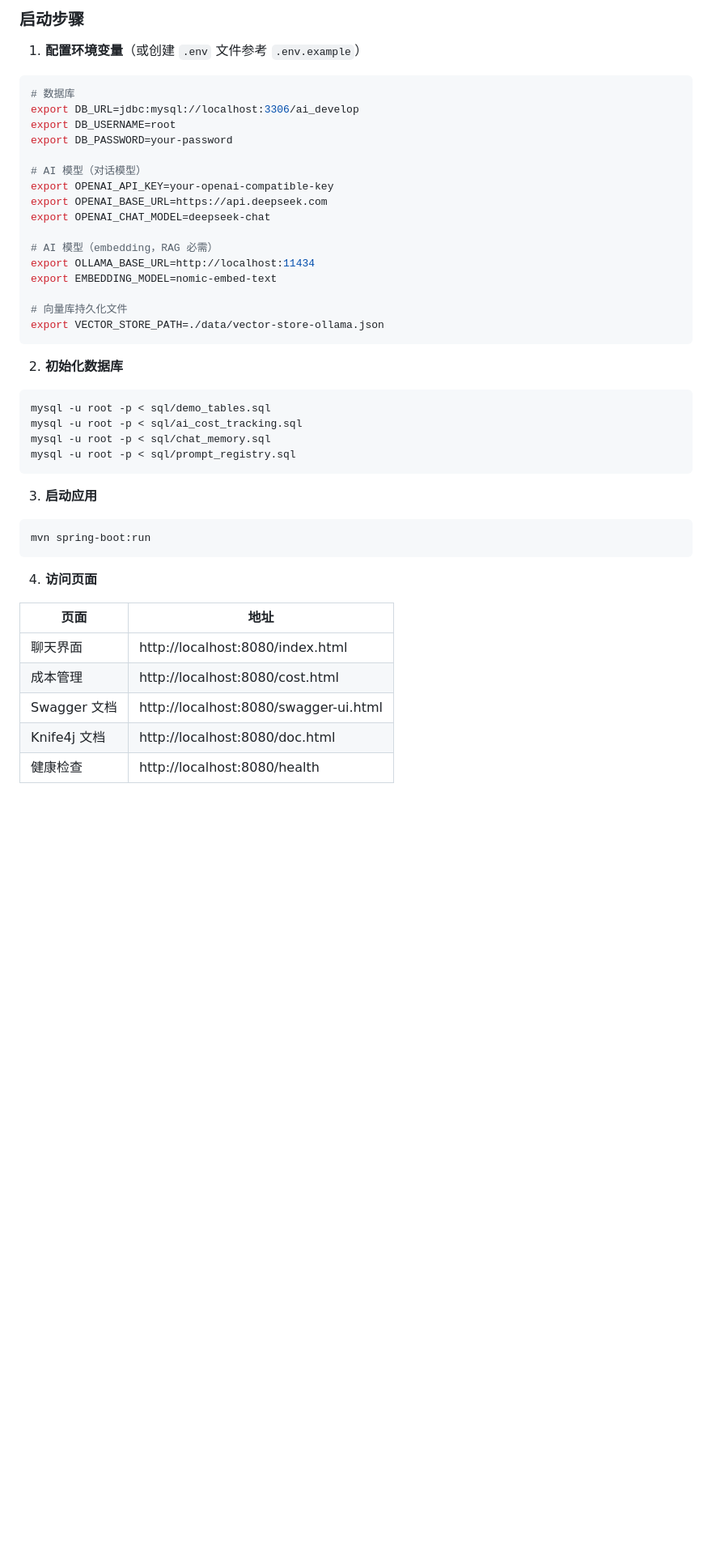
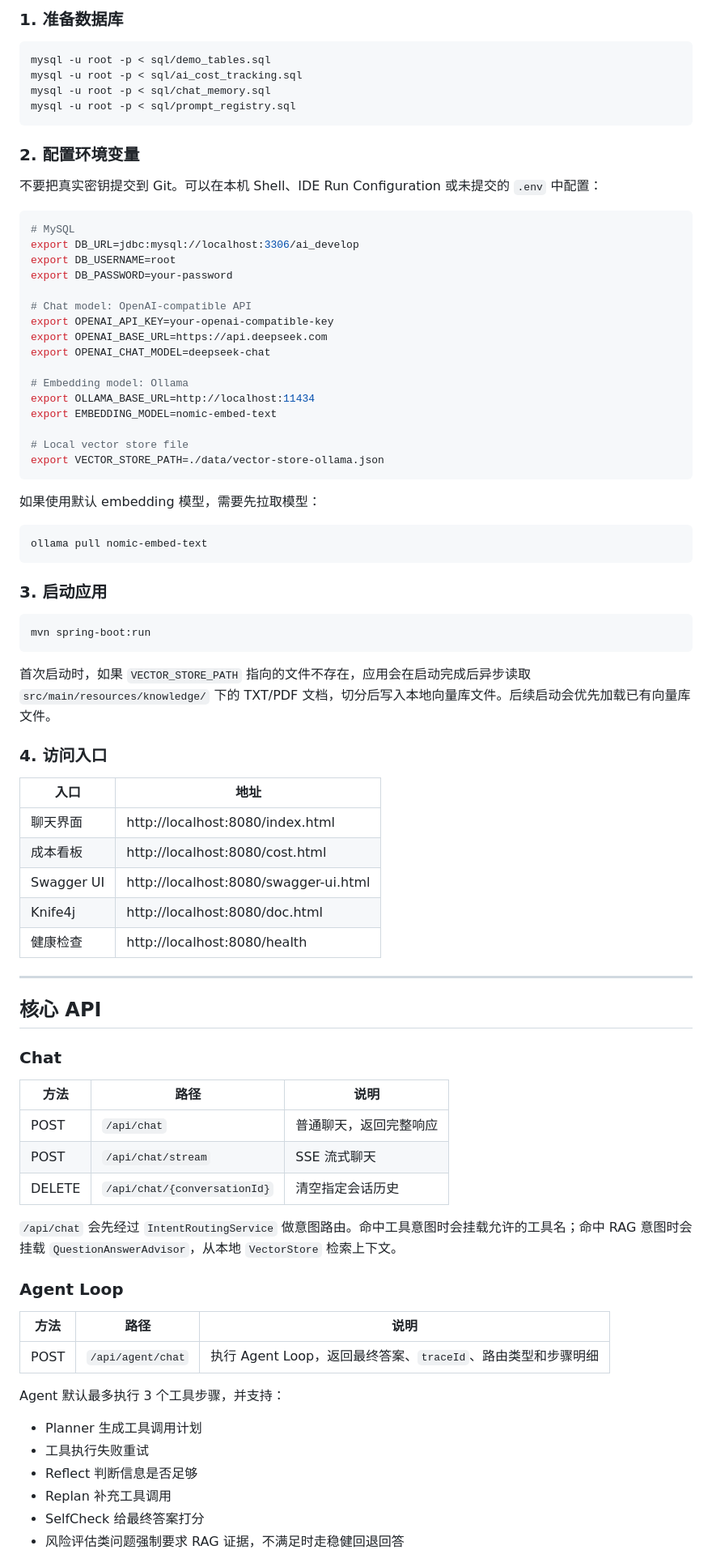
Before and after one commit to 839891627/aidevelop, a Markdown page: README.md, the part around one of its changes. Shown at 81% size. Drawn GitHub-style; blank space fills up the shorter version.

````diff
--- a/README.md
+++ b/README.md
@@ -58,28 +49,5 @@ Java 开发者学习 AI Agent 开发的实战项目 | 基于 Spring Boot 3.3 + S
 
-### 启动步骤
-
-1. **配置环境变量**（或创建 `.env` 文件参考 `.env.example`）
-
-```bash
-# 数据库
-export DB_URL=jdbc:mysql://localhost:3306/ai_develop
-export DB_USERNAME=root
-export DB_PASSWORD=your-password
-
-# AI 模型（对话模型）
-export OPENAI_API_KEY=your-openai-compatible-key
-export OPENAI_BASE_URL=https://api.deepseek.com
-export OPENAI_CHAT_MODEL=deepseek-chat
-
-# AI 模型（embedding，RAG 必需）
-export OLLAMA_BASE_URL=http://localhost:11434
-export EMBEDDING_MODEL=nomic-embed-text
-
-# 向量库持久化文件
-export VECTOR_STORE_PATH=./data/vector-store-ollama.json
-```
-
-2. **初始化数据库**
+### 1. 准备数据库
 
 ```bash
 mysql -u root -p < sql/demo_tables.sql
@@ -88,18 +56,79 @@ mysql -u root -p < sql/chat_memory.sql
 mysql -u root -p < sql/prompt_registry.sql
 ```
 
-3. **启动应用**
+### 2. 配置环境变量
+
+不要把真实密钥提交到 Git。可以在本机 Shell、IDE Run Configuration 或未提交的 `.env` 中配置：
+
+```bash
+# MySQL
+export DB_URL=jdbc:mysql://localhost:3306/ai_develop
+export DB_USERNAME=root
+export DB_PASSWORD=your-password
+
+# Chat model: OpenAI-compatible API
+export OPENAI_API_KEY=your-openai-compatible-key
+export OPENAI_BASE_URL=https://api.deepseek.com
+export OPENAI_CHAT_MODEL=deepseek-chat
+
+# Embedding model: Ollama
+export OLLAMA_BASE_URL=http://localhost:11434
+export EMBEDDING_MODEL=nomic-embed-text
+
+# Local vector store file
+export VECTOR_STORE_PATH=./data/vector-store-ollama.json
+```
+
+如果使用默认 embedding 模型，需要先拉取模型：
+
+```bash
+ollama pull nomic-embed-text
+```
+
+### 3. 启动应用
 
 ```bash
 mvn spring-boot:run
 ```
 
-4. **访问页面**
+首次启动时，如果 `VECTOR_STORE_PATH` 指向的文件不存在，应用会在启动完成后异步读取 `src/main/resources/knowledge/` 下的 TXT/PDF 文档，切分后写入本地向量库文件。后续启动会优先加载已有向量库文件。
 
-| 页面 | 地址 |
+### 4. 访问入口
+
+| 入口 | 地址 |
 |------|------|
 | 聊天界面 | http://localhost:8080/index.html |
-| 成本管理 | http://localhost:8080/cost.html |
-| Swagger 文档 | http://localhost:8080/swagger-ui.html |
-| Knife4j 文档 | http://localhost:8080/doc.html |
+| 成本看板 | http://localhost:8080/cost.html |
+| Swagger UI | http://localhost:8080/swagger-ui.html |
+| Knife4j | http://localhost:8080/doc.html |
 | 健康检查 | http://localhost:8080/health |
+
+---
+
+## 核心 API
+
+### Chat
+
+| 方法 | 路径 | 说明 |
+|------|------|------|
+| POST | `/api/chat` | 普通聊天，返回完整响应 |
+| POST | `/api/chat/stream` | SSE 流式聊天 |
+| DELETE | `/api/chat/{conversationId}` | 清空指定会话历史 |
+
+`/api/chat` 会先经过 `IntentRoutingService` 做意图路由。命中工具意图时会挂载允许的工具名；命中 RAG 意图时会挂载 `QuestionAnswerAdvisor`，从本地 `VectorStore` 检索上下文。
+
+### Agent Loop
+
+| 方法 | 路径 | 说明 |
+|------|------|------|
+| POST | `/api/agent/chat` | 执行 Agent Loop，返回最终答案、`traceId`、路由类型和步骤明细 |
+
+Agent 默认最多执行 3 个工具步骤，并支持：
+
+- Planner 生成工具调用计划
+- 工具执行失败重试
+- Reflect 判断信息是否足够
+- Replan 补充工具调用
+- SelfCheck 给最终答案打分
+- 风险评估类问题强制要求 RAG 证据，不满足时走稳健回退回答
+
````
Also changed, not shown: other parts of README.md (+111 -131 lines).
